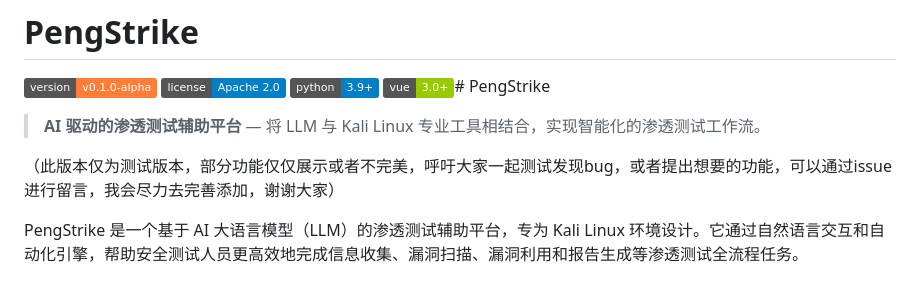
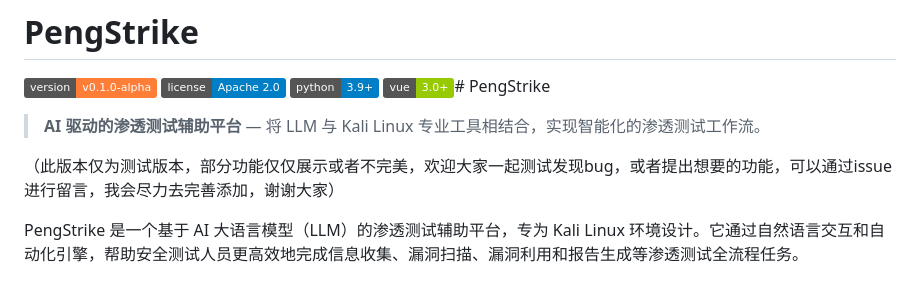
Before and after one commit to hdfaisuaj/PengStrike, a Markdown page: README.md, the part around the change. Drawn GitHub-style; badges without logos.

```diff
--- a/README.md
+++ b/README.md
@@ -7,7 +7,7 @@
 
 > **AI 驱动的渗透测试辅助平台** — 将 LLM 与 Kali Linux 专业工具相结合，实现智能化的渗透测试工作流。
 
-（此版本仅为测试版本，部分功能仅仅展示或者不完美，呼吁大家一起测试发现bug，或者提出想要的功能，可以通过issue进行留言，我会尽力去完善添加，谢谢大家）
+（此版本仅为测试版本，部分功能仅仅展示或者不完美，欢迎大家一起测试发现bug，或者提出想要的功能，可以通过issue进行留言，我会尽力去完善添加，谢谢大家）
 
 PengStrike 是一个基于 AI 大语言模型（LLM）的渗透测试辅助平台，专为 Kali Linux 环境设计。它通过自然语言交互和自动化引擎，帮助安全测试人员更高效地完成信息收集、漏洞扫描、漏洞利用和报告生成等渗透测试全流程任务。
 
```
